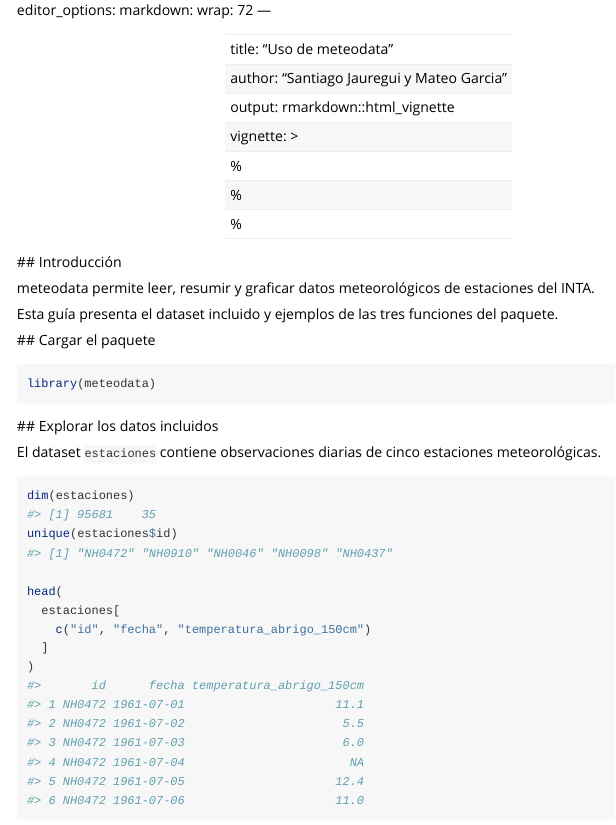
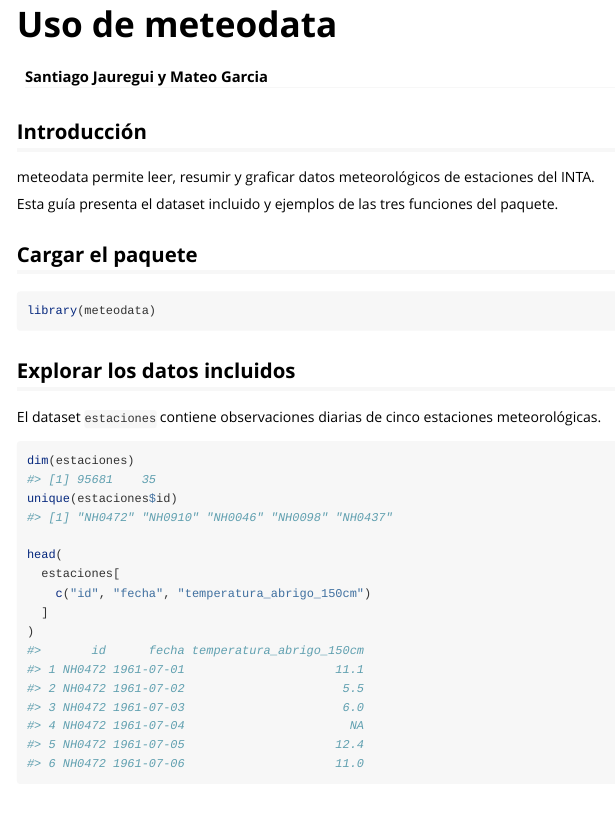
Before and after one commit to Santiago-Jauregui7/meteodata, an R Markdown document (vignettes/uso_de_meteodata.Rmd): the page in a window 1100 px wide, from 60 px down before the commit and from 10 px down after it. Rendered offline with R 4.5, knitr and Pandoc, with nearby package versions.

Commit message:
Corregir encabezado y titulos de la vigneta

````diff
--- a/vignettes/uso_de_meteodata.Rmd
+++ b/vignettes/uso_de_meteodata.Rmd
@@ -1,19 +1,12 @@
 ---
-
-editor_options:
-  markdown:
-    wrap: 72
+title: "Uso de meteodata"
+author: "Santiago Jauregui y Mateo Garcia"
+output: rmarkdown::html_vignette
+vignette: >
+  %\VignetteIndexEntry{Uso de meteodata}
+  %\VignetteEngine{knitr::rmarkdown}
+  %\VignetteEncoding{UTF-8}
 ---
-
-|                                            |
-|--------------------------------------------|
-| title: "Uso de meteodata"                  |
-| author: "Santiago Jauregui y Mateo Garcia" |
-| output: rmarkdown::html_vignette           |
-| vignette: \>                               |
-| \%\VignetteIndexEntry{Uso de meteodata}    |
-| \%\VignetteEngine{knitr::rmarkdown}        |
-| \%\VignetteEncoding{UTF-8}                 |
 
 ```{r configuracion, include=FALSE}
 knitr::opts_chunk$set(
@@ -24,19 +17,19 @@ knitr::opts_chunk$set(
 )
 ```
 
-\## Introducción
+## Introducción
 
 meteodata permite leer, resumir y graficar datos meteorológicos de estaciones del INTA.
 
 Esta guía presenta el dataset incluido y ejemplos de las tres funciones del paquete.
 
-\## Cargar el paquete
+## Cargar el paquete
 
 ```{r cargar-paquete}
 library(meteodata)
 ```
 
-\## Explorar los datos incluidos
+## Explorar los datos incluidos
 
 El dataset `estaciones` contiene observaciones diarias de cinco estaciones meteorológicas.
 
````
Also changed, not shown: vignettes/uso_de_meteodata.Rmd (6 more changed lines).
